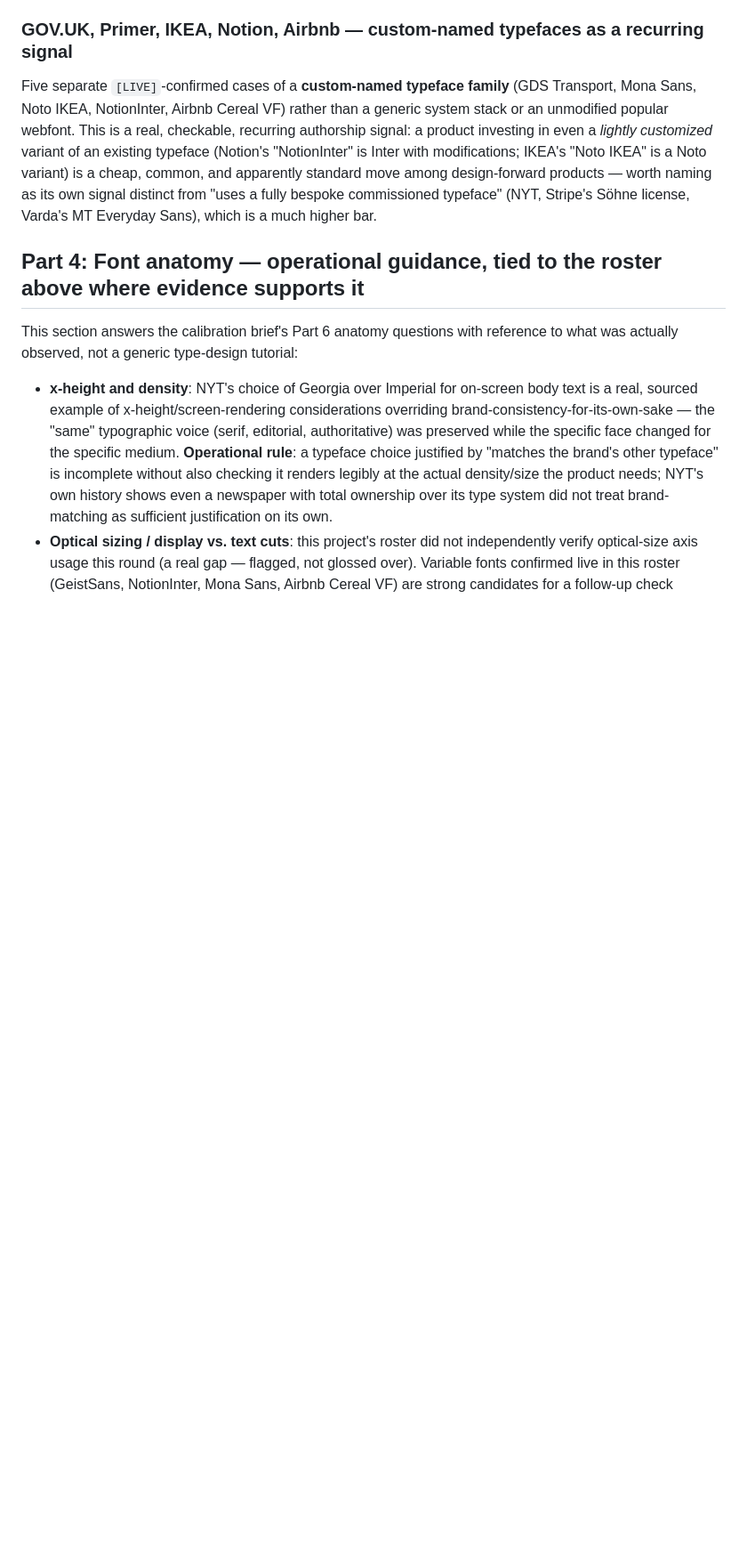
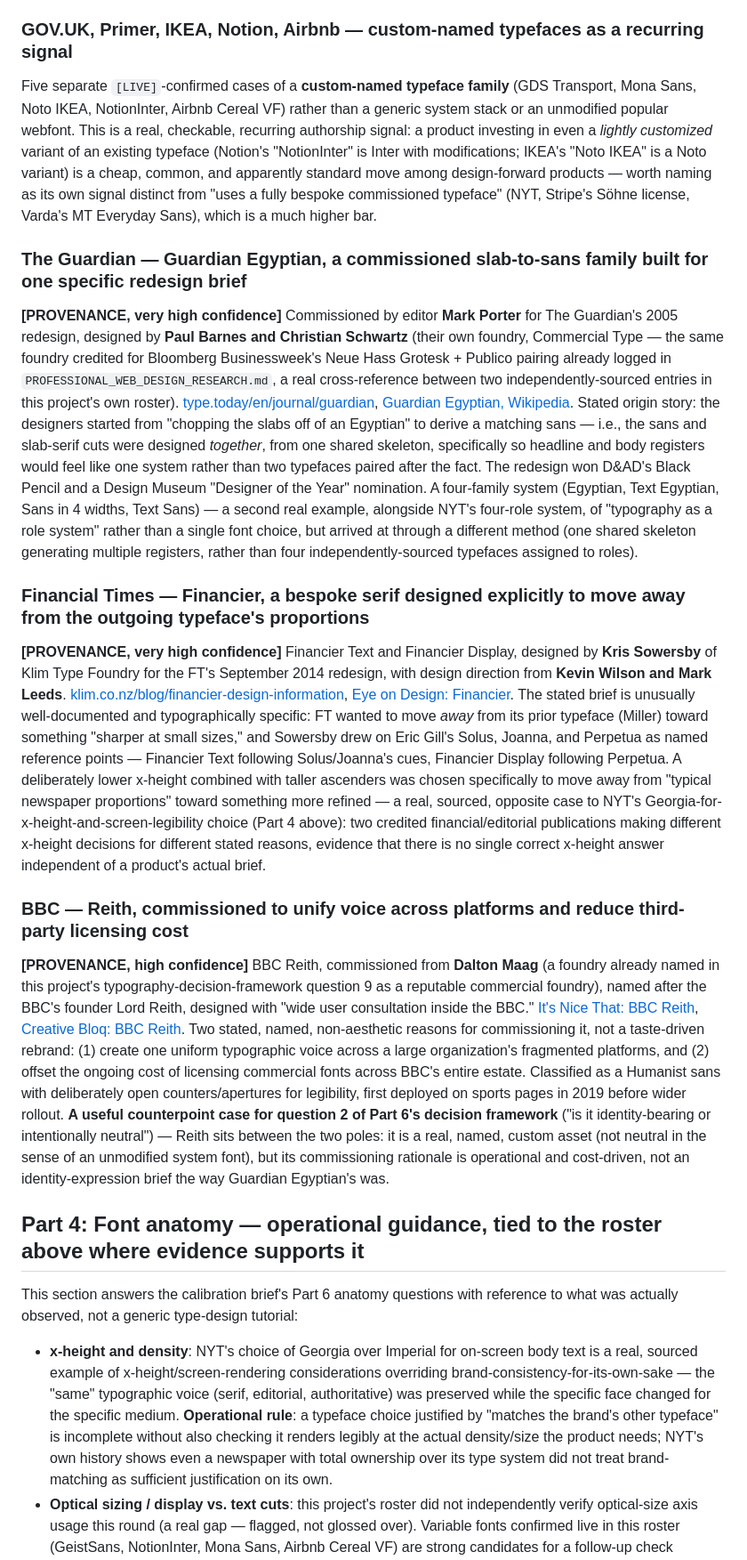
Before and after one commit to jmoloney232/not_vibe_coding, a Markdown page: TYPOGRAPHY_RESEARCH.md, the part around one of its changes. Shown at 89% size. GitHub-like rendering; blank space fills up the shorter version.

Commit message:
Design-calibration project: 3 more typography systems (~15 of 30+) — Guardian, FT, BBC
Adds three PROVENANCE-tier, named-designer typographic systems to Part 3:
Guardian Egyptian (Paul Barnes & Christian Schwartz, Commercial Type,
commissioned by Mark Porter for the 2005 redesign — a sans-and-slab pair
drawn from one shared skeleton), FT Financier (Kris Sowersby/Klim Type
Foundry, an explicit x-height/proportion brief opposite to NYT's own
Georgia-for-screen-legibility case already in this document), and BBC Reith
(Dalton Maag, commissioned for operational reasons — unifying voice and
cutting licensing cost — rather than an identity-expression brief, a useful
counterpoint case for the Decision Framework's "identity-bearing vs. neutral"
question). Updates the honest gap count in Part 7 from ~12 to ~15 of the
required 30+ systems.

Co-Authored-By: Claude Sonnet 5 <noreply@anthropic.com>
Claude-Session: https://claude.ai/code/session_01Aov2jvmWVMBi6myVsnP5eb

```diff
--- a/TYPOGRAPHY_RESEARCH.md
+++ b/TYPOGRAPHY_RESEARCH.md
@@ -54,6 +54,15 @@ Full field-level detail for each of these lives in `design-reference-atlas.json`
 ### GOV.UK, Primer, IKEA, Notion, Airbnb — custom-named typefaces as a recurring signal
 Five separate `[LIVE]`-confirmed cases of a **custom-named typeface family** (GDS Transport, Mona Sans, Noto IKEA, NotionInter, Airbnb Cereal VF) rather than a generic system stack or an unmodified popular webfont. This is a real, checkable, recurring authorship signal: a product investing in even a *lightly customized* variant of an existing typeface (Notion's "NotionInter" is Inter with modifications; IKEA's "Noto IKEA" is a Noto variant) is a cheap, common, and apparently standard move among design-forward products — worth naming as its own signal distinct from "uses a fully bespoke commissioned typeface" (NYT, Stripe's Söhne license, Varda's MT Everyday Sans), which is a much higher bar.
 
+### The Guardian — Guardian Egyptian, a commissioned slab-to-sans family built for one specific redesign brief
+**[PROVENANCE, very high confidence]** Commissioned by editor **Mark Porter** for The Guardian's 2005 redesign, designed by **Paul Barnes and Christian Schwartz** (their own foundry, Commercial Type — the same foundry credited for Bloomberg Businessweek's Neue Hass Grotesk + Publico pairing already logged in `PROFESSIONAL_WEB_DESIGN_RESEARCH.md`, a real cross-reference between two independently-sourced entries in this project's own roster). [type.today/en/journal/guardian](https://type.today/en/journal/guardian), [Guardian Egyptian, Wikipedia](https://en.wikipedia.org/wiki/Guardian_Egyptian). Stated origin story: the designers started from "chopping the slabs off of an Egyptian" to derive a matching sans — i.e., the sans and slab-serif cuts were designed *together*, from one shared skeleton, specifically so headline and body registers would feel like one system rather than two typefaces paired after the fact. The redesign won D&AD's Black Pencil and a Design Museum "Designer of the Year" nomination. A four-family system (Egyptian, Text Egyptian, Sans in 4 widths, Text Sans) — a second real example, alongside NYT's four-role system, of "typography as a role system" rather than a single font choice, but arrived at through a different method (one shared skeleton generating multiple registers, rather than four independently-sourced typefaces assigned to roles).
+
+### Financial Times — Financier, a bespoke serif designed explicitly to move away from the outgoing typeface's proportions
+**[PROVENANCE, very high confidence]** Financier Text and Financier Display, designed by **Kris Sowersby** of Klim Type Foundry for the FT's September 2014 redesign, with design direction from **Kevin Wilson and Mark Leeds**. [klim.co.nz/blog/financier-design-information](https://klim.co.nz/blog/financier-design-information/), [Eye on Design: Financier](https://eyeondesign.aiga.org/new-financier-font-gives-the-financial-times-a-smart-luxurious-update/). The stated brief is unusually well-documented and typographically specific: FT wanted to move *away* from its prior typeface (Miller) toward something "sharper at small sizes," and Sowersby drew on Eric Gill's Solus, Joanna, and Perpetua as named reference points — Financier Text following Solus/Joanna's cues, Financier Display following Perpetua. A deliberately lower x-height combined with taller ascenders was chosen specifically to move away from "typical newspaper proportions" toward something more refined — a real, sourced, opposite case to NYT's Georgia-for-x-height-and-screen-legibility choice (Part 4 above): two credited financial/editorial publications making different x-height decisions for different stated reasons, evidence that there is no single correct x-height answer independent of a product's actual brief.
+
+### BBC — Reith, commissioned to unify voice across platforms and reduce third-party licensing cost
+**[PROVENANCE, high confidence]** BBC Reith, commissioned from **Dalton Maag** (a foundry already named in this project's typography-decision-framework question 9 as a reputable commercial foundry), named after the BBC's founder Lord Reith, designed with "wide user consultation inside the BBC." [It's Nice That: BBC Reith](https://www.itsnicethat.com/news/bbc-reith-typeface-graphic-design-110817), [Creative Bloq: BBC Reith](https://www.creativebloq.com/features/behind-the-scenes-on-the-design-of-the-bbcs-new-font). Two stated, named, non-aesthetic reasons for commissioning it, not a taste-driven rebrand: (1) create one uniform typographic voice across a large organization's fragmented platforms, and (2) offset the ongoing cost of licensing commercial fonts across BBC's entire estate. Classified as a Humanist sans with deliberately open counters/apertures for legibility, first deployed on sports pages in 2019 before wider rollout. **A useful counterpoint case for question 2 of Part 6's decision framework** ("is it identity-bearing or intentionally neutral") — Reith sits between the two poles: it is a real, named, custom asset (not neutral in the sense of an unmodified system font), but its commissioning rationale is operational and cost-driven, not an identity-expression brief the way Guardian Egyptian's was.
+
 ## Part 4: Font anatomy — operational guidance, tied to the roster above where evidence supports it
 
 This section answers the calibration brief's Part 6 anatomy questions with reference to what was actually observed, not a generic type-design tutorial:
```
Also changed, not shown: other parts of TYPOGRAPHY_RESEARCH.md (+1 -1 lines).
